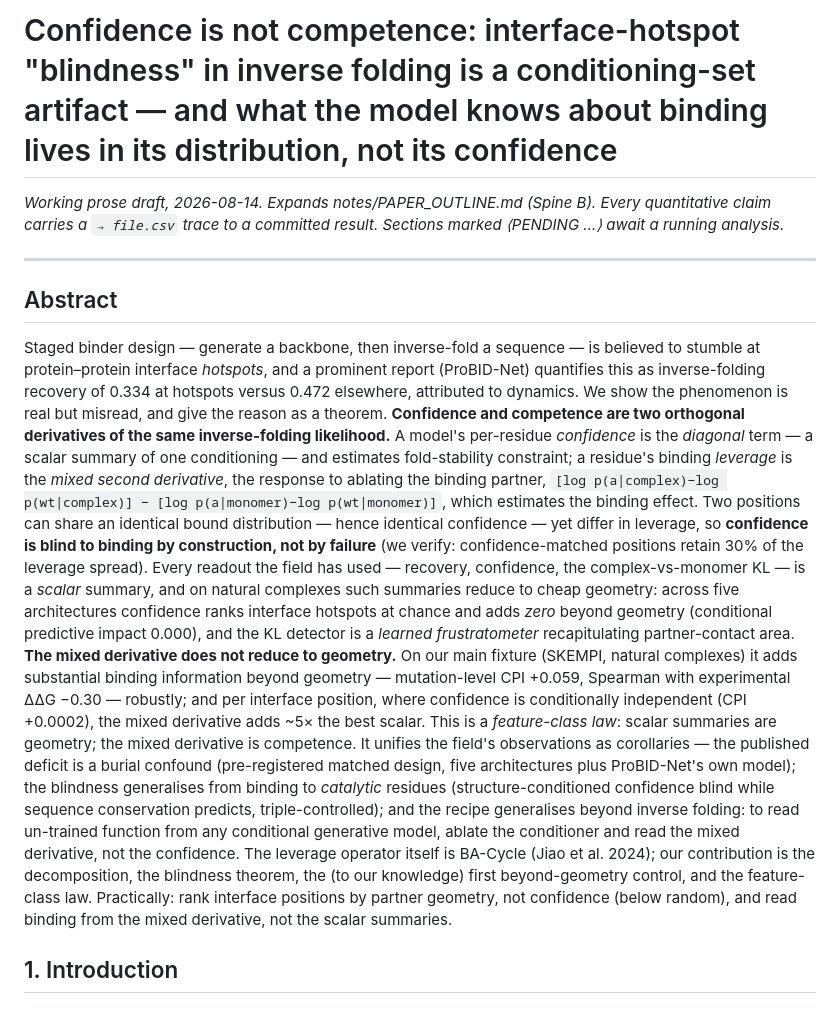
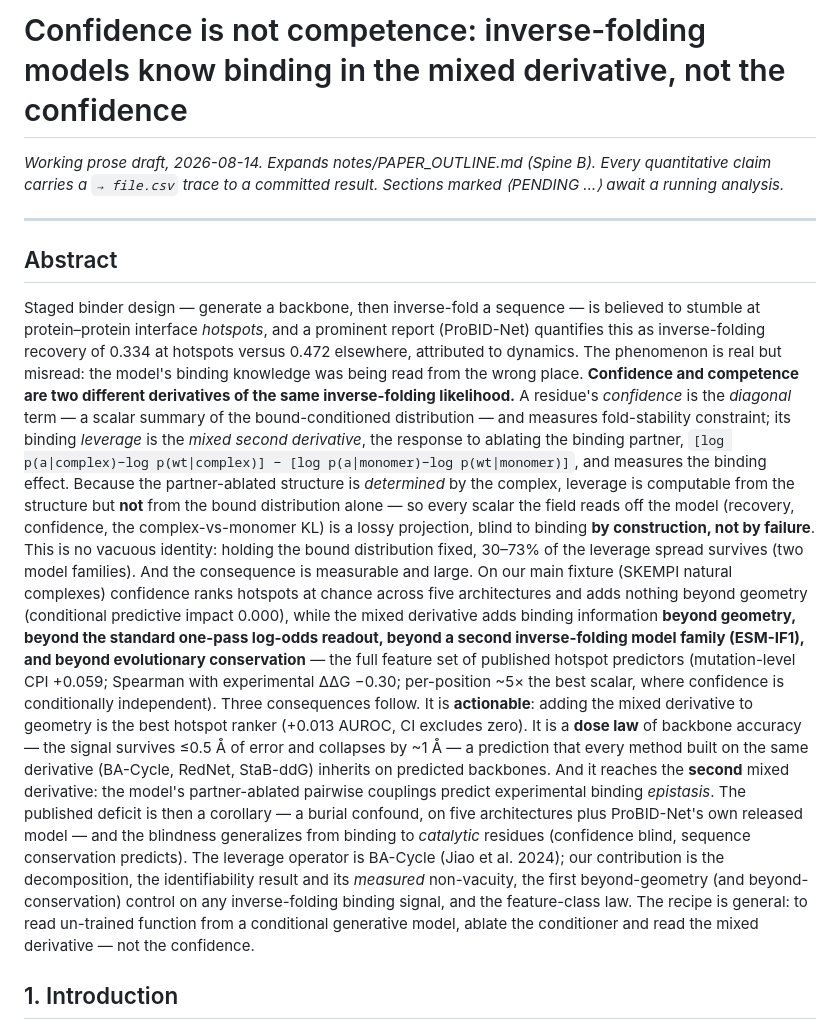
Before and after one commit to chr13b/hotspot-burial-control, a Markdown page: notes/PAPER_DRAFT.md, the part around the change. Rendered like a GitHub page.

Commit message:
W1 reframe (confident): retitle around the mixed derivative + rebuild abstract
Title: drop the '(conditioning-set artifact)' framing -> 'inverse-folding models know
binding in the mixed derivative, not the confidence'. Abstract rebuilt to lead with the
wins and ARM the formal claim (not hide it): 'blind by construction' + immediately the
MEASURED non-vacuity (30-73% survives), then the central claim upgraded to 'beyond
geometry + one-pass log-odds + a 2nd model family + conservation = the full published
feature set', then the 3 consequences (actionable combined ranker; dose-law FIELD
prediction BA-Cycle/RedNet/StaB-ddG inherit; second-derivative epistasis). Deficit +
catalytic demoted to corollaries.

FRAMING_PLAN.md: recorded the reconciled stance -- honest AND confident, never timid;
arm each claim with its measurement and lead with it; we steer the reviewer's attention.

Co-Authored-By: Claude Opus 4.8 <noreply@anthropic.com>

```diff
--- a/notes/PAPER_DRAFT.md
+++ b/notes/PAPER_DRAFT.md
@@ -1,4 +1,4 @@
-# Confidence is not competence: interface-hotspot "blindness" in inverse folding is a conditioning-set artifact — and what the model knows about binding lives in its distribution, not its confidence
+# Confidence is not competence: inverse-folding models know binding in the mixed derivative, not the confidence
 
 *Working prose draft, 2026-08-14. Expands notes/PAPER_OUTLINE.md (Spine B). Every quantitative claim carries
 a `→ file.csv` trace to a committed result. Sections marked ⟨PENDING …⟩ await a running analysis.*
@@ -9,30 +9,34 @@ a `→ file.csv` trace to a committed result. Sections marked ⟨PENDING …⟩
 
 Staged binder design — generate a backbone, then inverse-fold a sequence — is believed to stumble at
 protein–protein interface *hotspots*, and a prominent report (ProBID-Net) quantifies this as inverse-folding
-recovery of 0.334 at hotspots versus 0.472 elsewhere, attributed to dynamics. We show the phenomenon is real
-but misread, and give the reason as a theorem. **Confidence and competence are two orthogonal derivatives of
-the same inverse-folding likelihood.** A model's per-residue *confidence* is the *diagonal* term — a scalar
-summary of one conditioning — and estimates fold-stability constraint; a residue's binding *leverage* is the
-*mixed second derivative*, the response to ablating the binding partner, `[log p(a|complex)−log p(wt|complex)]
-− [log p(a|monomer)−log p(wt|monomer)]`, which estimates the binding effect. Two positions can share an
-identical bound distribution — hence identical confidence — yet differ in leverage, so **confidence is blind
-to binding by construction, not by failure** (we verify: confidence-matched positions retain 30% of the
-leverage spread). Every readout the field has used — recovery, confidence, the complex-vs-monomer KL — is a
-*scalar* summary, and on natural complexes such summaries reduce to cheap geometry: across five architectures
-confidence ranks interface hotspots at chance and adds *zero* beyond geometry (conditional predictive impact
-0.000), and the KL detector is a *learned frustratometer* recapitulating partner-contact area. **The mixed
-derivative does not reduce to geometry.** On our main fixture (SKEMPI, natural complexes) it adds substantial
-binding information beyond geometry — mutation-level CPI +0.059, Spearman with experimental ΔΔG −0.30 —
-robustly; and per interface position, where confidence is conditionally independent (CPI +0.0002), the mixed derivative adds ~5× the best scalar. This is a *feature-class law*: scalar
-summaries are geometry; the mixed derivative is competence. It unifies the field's observations as corollaries
-— the published deficit is a burial confound (pre-registered matched design, five architectures plus
-ProBID-Net's own model); the blindness generalises from binding to *catalytic* residues (structure-conditioned
-confidence blind while sequence conservation predicts, triple-controlled); and the recipe generalises beyond
-inverse folding: to read un-trained function from any conditional generative model, ablate the conditioner and
-read the mixed derivative, not the confidence. The leverage operator itself is BA-Cycle (Jiao et al. 2024); our
-contribution is the decomposition, the blindness theorem, the (to our knowledge) first beyond-geometry control, and the
-feature-class law. Practically: rank interface positions by partner geometry, not confidence (below random),
-and read binding from the mixed derivative, not the scalar summaries.
+recovery of 0.334 at hotspots versus 0.472 elsewhere, attributed to dynamics. The phenomenon is real but
+misread: the model's binding knowledge was being read from the wrong place. **Confidence and competence are two
+different derivatives of the same inverse-folding likelihood.** A residue's *confidence* is the *diagonal* term
+— a scalar summary of the bound-conditioned distribution — and measures fold-stability constraint; its binding
+*leverage* is the *mixed second derivative*, the response to ablating the binding partner,
+`[log p(a|complex)−log p(wt|complex)] − [log p(a|monomer)−log p(wt|monomer)]`, and measures the binding effect.
+Because the partner-ablated structure is *determined* by the complex, leverage is computable from the structure
+but **not** from the bound distribution alone — so every scalar the field reads off the model (recovery,
+confidence, the complex-vs-monomer KL) is a lossy projection, blind to binding **by construction, not by
+failure**. This is no vacuous identity: holding the bound distribution fixed, 30–73% of the leverage spread
+survives (two model families). And the consequence is measurable and large. On our main fixture (SKEMPI natural
+complexes) confidence ranks hotspots at chance across five architectures and adds nothing beyond geometry
+(conditional predictive impact 0.000), while the mixed derivative adds binding information **beyond geometry,
+beyond the standard one-pass log-odds readout, beyond a second inverse-folding model family (ESM-IF1), and
+beyond evolutionary conservation** — the full feature set of published hotspot predictors (mutation-level CPI
++0.059; Spearman with experimental ΔΔG −0.30; per-position ~5× the best scalar, where confidence is
+conditionally independent). Three consequences follow. It is **actionable**: adding the mixed derivative to
+geometry is the best hotspot ranker (+0.013 AUROC, CI excludes zero). It is a **dose law** of backbone accuracy
+— the signal survives ≤0.5 Å of error and collapses by ~1 Å — a prediction that every method built on the same
+derivative (BA-Cycle, RedNet, StaB-ddG) inherits on predicted backbones. And it reaches the **second** mixed
+derivative: the model's partner-ablated pairwise couplings predict experimental binding *epistasis*. The
+published deficit is then a corollary — a burial confound, on five architectures plus ProBID-Net's own released
+model — and the blindness generalizes from binding to *catalytic* residues (confidence blind, sequence
+conservation predicts). The leverage operator is BA-Cycle (Jiao et al. 2024); our contribution is the
+decomposition, the identifiability result and its *measured* non-vacuity, the first beyond-geometry (and
+beyond-conservation) control on any inverse-folding binding signal, and the feature-class law. The recipe is
+general: to read un-trained function from a conditional generative model, ablate the conditioner and read the
+mixed derivative — not the confidence.
 
 ## 1. Introduction
 
```
Also changed, not shown: notes/FRAMING_PLAN.md (+14 -3 lines).
